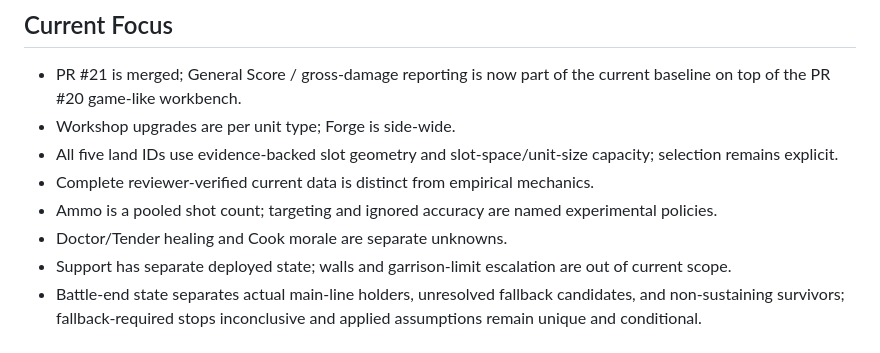
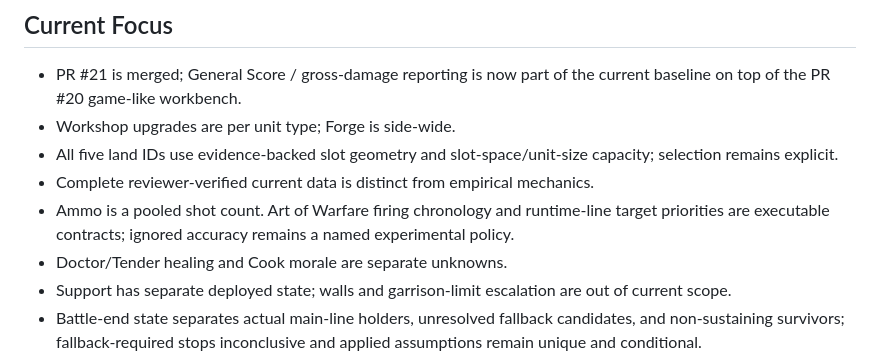
Before and after one commit to hun186/Ikariam-Battle-System, a Markdown page: .codex/memory.md, the part around the change. Drawn GitHub-style.

Commit message:
docs: update targeting current focus

```diff
--- a/.codex/memory.md
+++ b/.codex/memory.md
@@ -5,7 +5,7 @@
 - Workshop upgrades are per unit type; Forge is side-wide.
 - All five land IDs use evidence-backed slot geometry and slot-space/unit-size capacity; selection remains explicit.
 - Complete reviewer-verified current data is distinct from empirical mechanics.
-- Ammo is a pooled shot count; targeting and ignored accuracy are named experimental policies.
+- Ammo is a pooled shot count. Art of Warfare firing chronology and runtime-line target priorities are executable contracts; ignored accuracy remains a named experimental policy.
 - Doctor/Tender healing and Cook morale are separate unknowns.
 - Support has separate deployed state; walls and garrison-limit escalation are out of current scope.
 - Battle-end state separates actual main-line holders, unresolved fallback candidates, and non-sustaining survivors; fallback-required stops inconclusive and applied assumptions remain unique and conditional.
```
